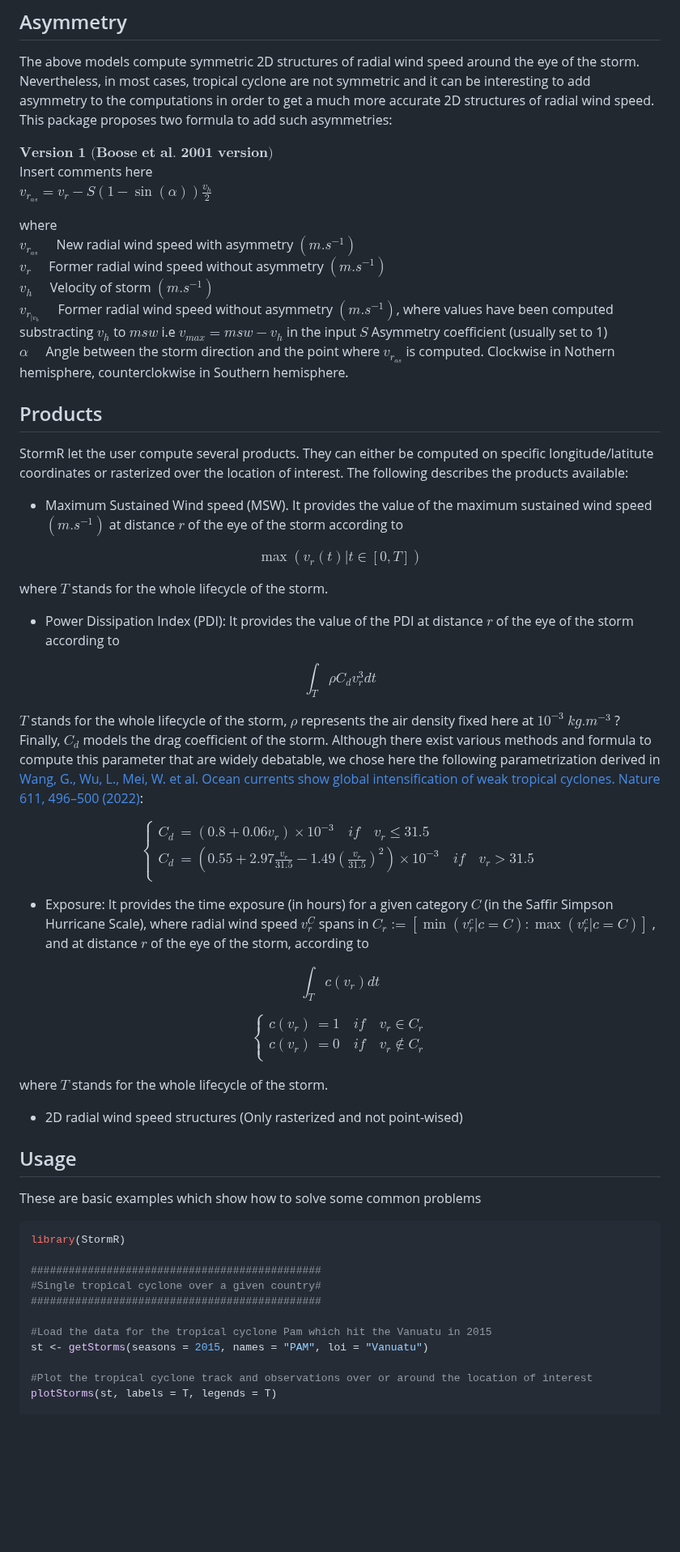
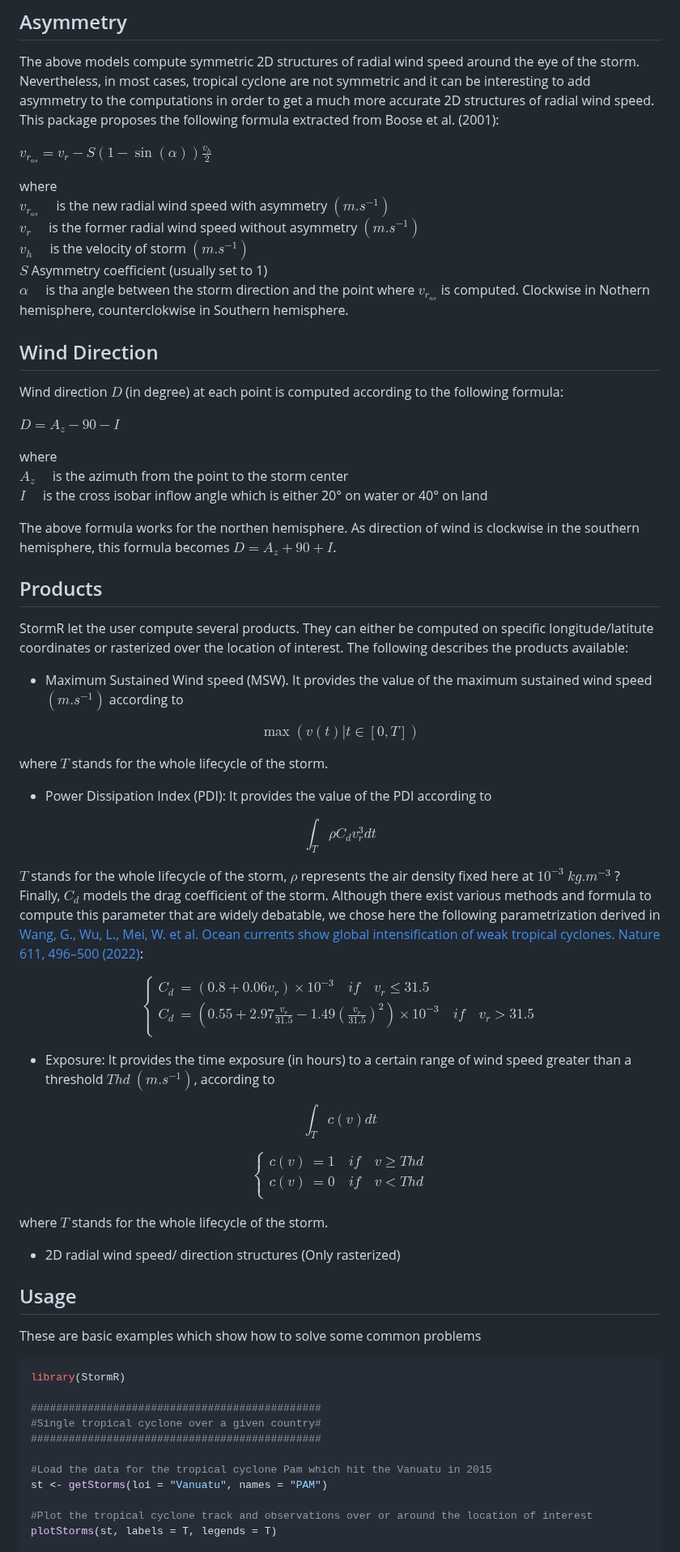
Before and after one commit to umr-amap/StormR, a Markdown page: README.md, the part around one of its changes. Shown at 81% size. Drawn GitHub-style; blank space fills up the shorter version.

```diff
--- a/README.md
+++ b/README.md
@@ -90,23 +90,30 @@ $rmw = 46.4e^{(-0.0155msw + 0.0169|\phi|)}$
 The above models compute symmetric 2D structures of radial wind speed around the
 eye of the storm. Nevertheless, in most cases, tropical cyclone are not symmetric
 and it can be interesting to add asymmetry to the computations in order to get a
-much more accurate 2D structures of radial wind speed. This package proposes two formula
-to add such asymmetries: <br />
+much more accurate 2D structures of radial wind speed. This package proposes the following
+formula extracted from Boose et al. (2001): <br />
 
-$\textbf{Version 1 (Boose et al. 2001 version)}$ <br />
-Insert comments here  <br />
 $v_{r_{as}} = v_r - S(1-\sin(\alpha))\frac{v_h}{2}$
 
 where <br />
-$v_{r_{as}} \quad$ New radial wind speed with asymmetry $(m.s^{-1})$ <br />
-$v_r \quad$ Former radial wind speed without asymmetry $(m.s^{-1})$ <br />
-$v_h \quad$ Velocity of storm $(m.s^{-1})$ <br />
-$v_{r_{|v_h}} \quad$ Former radial wind speed without asymmetry $(m.s^{-1})$, where values
-have been computed substracting $v_h$ to $msw$ i.e $v_{max} = msw-v_h$ in the input
+$v_{r_{as}} \quad$ is the new radial wind speed with asymmetry $(m.s^{-1})$ <br />
+$v_r \quad$ is the former radial wind speed without asymmetry $(m.s^{-1})$ <br />
+$v_h \quad$ is the velocity of storm $(m.s^{-1})$ <br />
 $S$ Asymmetry coefficient (usually set to 1) <br />
-$\alpha \quad$ Angle between the storm direction and the point where $v_{r_{as}}$ is computed.
+$\alpha \quad$ is tha angle between the storm direction and the point where $v_{r_{as}}$ is computed.
 Clockwise in Nothern hemisphere, counterclokwise in Southern hemisphere. <br />
 
+## Wind Direction
+Wind direction $D$ (in degree) at each point is computed according to the following formula: <br />
+
+$D = A_z - 90 - I$
+
+where <br />
+$A_z\quad$ is the azimuth from the point to the storm center <br/>
+$I\quad$ is the cross isobar inflow angle which is either 20° on water or 40° on land <br/>
+
+The above formula works for the northen hemisphere. As direction of wind is clockwise in the southern hemisphere,
+this formula becomes $D = A_z + 90 + I$.
 
 
 ## Products
@@ -115,16 +122,15 @@ specific longitude/latitute coordinates or rasterized over the location of inter
 The following describes the products available: <br />
 
 
-* Maximum Sustained Wind speed (MSW). It provides the value of the maximum sustained wind speed $(m.s^{-1})$
-  at distance $r$ of the eye of the storm according to
+* Maximum Sustained Wind speed (MSW). It provides the value of the maximum sustained wind speed $(m.s^{-1})$ according to
 
 $$
-\max(v_r(t) | t \in [0,T])
+\max(v(t) | t \in [0,T])
 $$
 
   where $T$ stands for the whole lifecycle of the storm. <br />
 
-* Power Dissipation Index (PDI): It provides the value of the PDI at distance $r$ of the eye of the     storm according to
+* Power Dissipation Index (PDI): It provides the value of the PDI according to
 
 $$
 \int_T \rho C_d v_r^3 dt
@@ -141,24 +147,24 @@ C_d &= \left(0.55 + 2.97\frac{v_r}{31.5} - 1.49\left(\frac{v_r}{31.5}\right)^2\r
 \right.
 $$
 
-* Exposure: It provides the time exposure (in hours) for a given category $C$ (in the Saffir Simpson     Hurricane Scale), where radial wind speed $v_r^C$ spans in $C_r := [\min(v_r^c | c = C):\max(v_r^c | c = C)]$ , and at distance $r$ of the eye of the storm, according to
+* Exposure: It provides the time exposure (in hours) to a certain range of wind speed greater than a threshold $Thd$ $(m.s^{-1})$, according to
 
 $$
-\int_T c(v_r) dt
+\int_T c(v) dt
 $$
 
 $$
 \left\{
 \begin{aligned}
-c(v_r) &= 1 \quad if \quad v_r \in C_r\\
-c(v_r) &= 0 \quad if \quad v_r \notin C_r\\
+c(v) &= 1 \quad if \quad v \geq Thd\\
+c(v) &= 0 \quad if \quad v < Thd\\
 \end{aligned}
 \right.
 $$
 
   where $T$ stands for the whole lifecycle of the storm. <br />
 
-* 2D radial wind speed structures (Only rasterized and not point-wised)
+* 2D radial wind speed/ direction structures (Only rasterized)
 
 ## Usage
 
@@ -172,7 +178,7 @@ library(StormR)
 ##############################################
 
 #Load the data for the tropical cyclone Pam which hit the Vanuatu in 2015
-st <- getStorms(seasons = 2015, names = "PAM", loi = "Vanuatu")
+st <- getStorms(loi = "Vanuatu", names = "PAM")
 
 #Plot the tropical cyclone track and observations over or around the location of interest
 plotStorms(st, labels = T, legends = T)
```
Also changed, not shown: other parts of README.md (+12 -15 lines).
